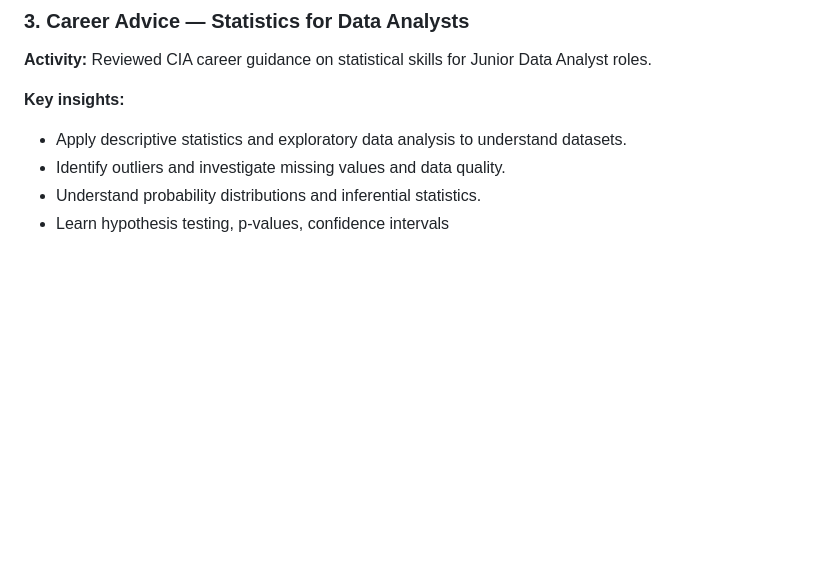
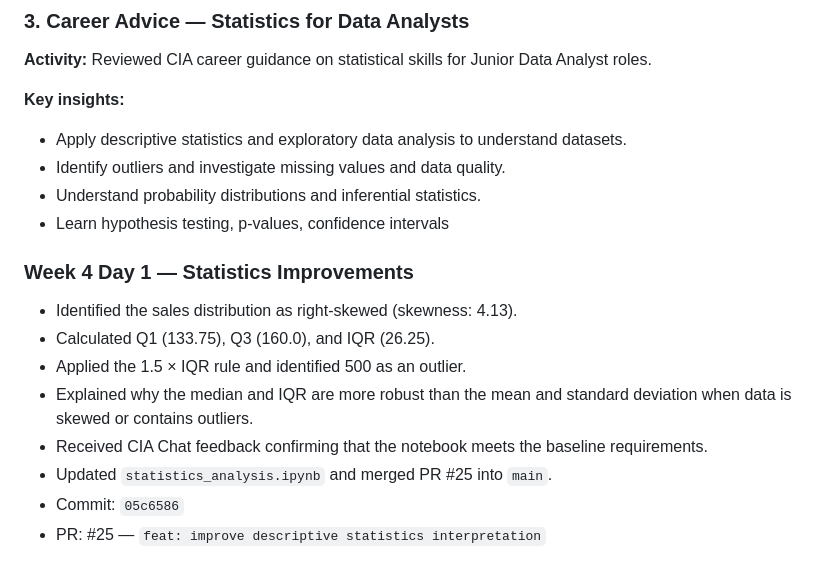
Before and after one commit to vandana-2004/cynaris-internship-data-analytics., a Markdown page: work_log.md, the part around the change. GitHub-like rendering; blank space fills up the shorter version.

Commit message:
docs: update week-4-day-1 statistics work log

```diff
--- a/work_log.md
+++ b/work_log.md
@@ -678,3 +678,14 @@ Python, Pandas, NumPy, Matplotlib, Jupyter Notebook, VS Code, Git, GitHub, and C
 - Identify outliers and investigate missing values and data quality.
 - Understand probability distributions and inferential statistics.
 - Learn hypothesis testing, p-values, confidence intervals
+
+### Week 4 Day 1 — Statistics Improvements
+
+- Identified the sales distribution as right-skewed (skewness: 4.13).
+- Calculated Q1 (133.75), Q3 (160.0), and IQR (26.25).
+- Applied the 1.5 × IQR rule and identified 500 as an outlier.
+- Explained why the median and IQR are more robust than the mean and standard deviation when data is skewed or contains outliers.
+- Received CIA Chat feedback confirming that the notebook meets the baseline requirements.
+- Updated `statistics_analysis.ipynb` and merged PR #25 into `main`.
+- Commit: `05c6586`
+- PR: #25 — `feat: improve descriptive statistics interpretation`
```
